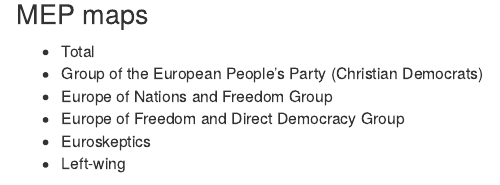
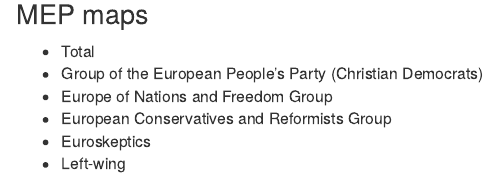
Before and after one commit to vjuutilainen/nordic-hack-day-2017, an R Markdown document (src/index.Rmd): the page in a window 1100 px wide, from 1550 px down. Rendered offline with R 4.5, knitr and Pandoc, with nearby package versions; some code elsewhere in the file could not run offline.

Commit message:
map change

```diff
--- a/src/index.Rmd
+++ b/src/index.Rmd
@@ -212,7 +212,7 @@
 - Total
 - Group of the European People's Party (Christian Democrats)
 - Europe of Nations and Freedom Group
-- Europe of Freedom and Direct Democracy Group
+- European Conservatives and Reformists Group
 - Euroskeptics
 - Left-wing
 
```
Also changed, not shown: src/index.Rmd (2 more changed lines), 1 other file.
